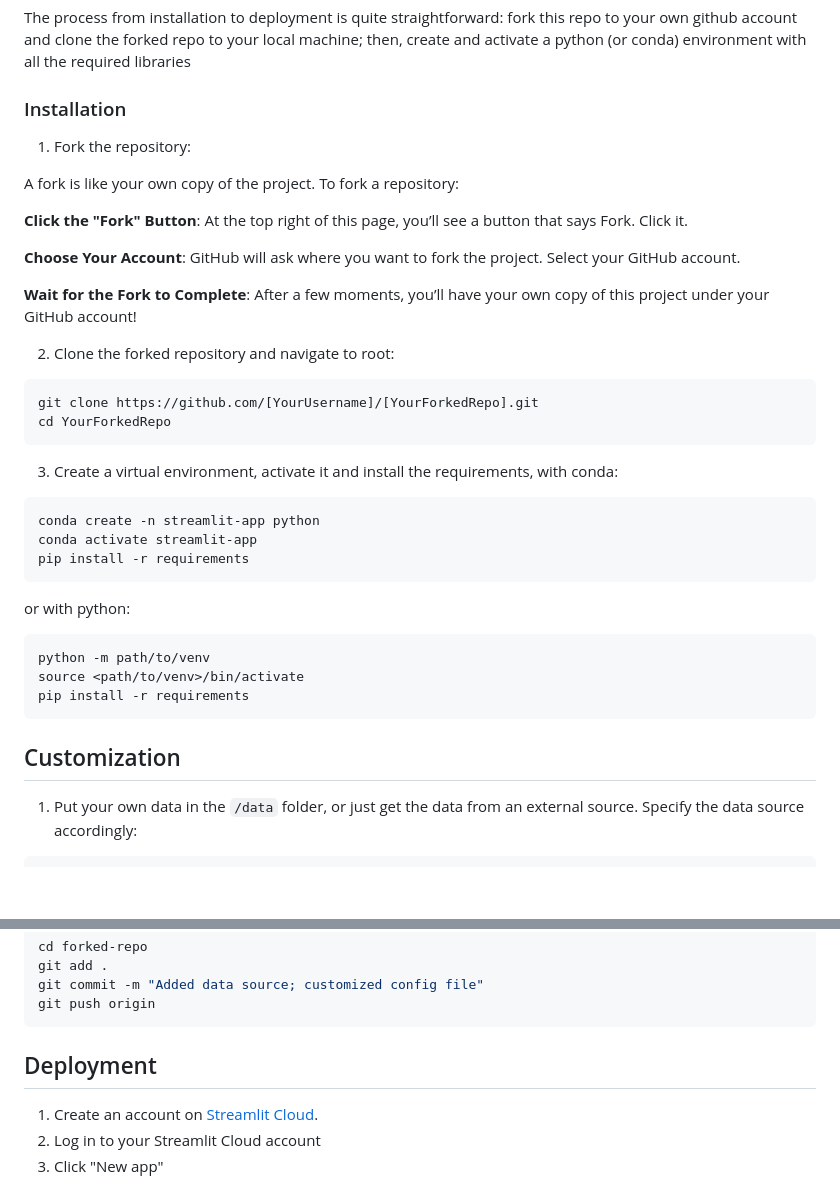
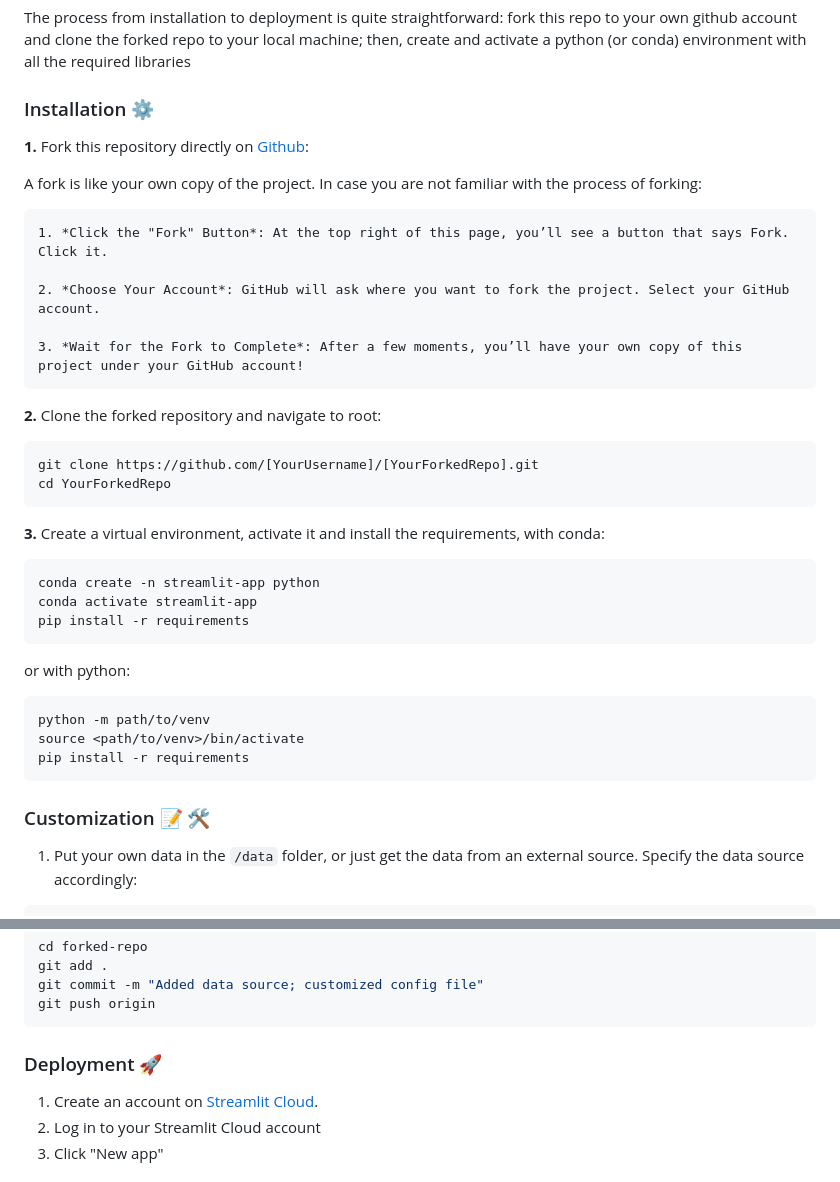
Before and after one commit to francescovaccari/Dimensionality-estimation-upper-bound, a Markdown page: README.md, 2 parts joined by grey strips. GitHub-like rendering; blank space fills up the shorter version.

````diff
--- a/README.md
+++ b/README.md
@@ -14,27 +14,28 @@ Since the process can be computationally intensive and time-consuming, they rele
 
 The process from installation to deployment is quite straightforward: fork this repo to your own github account and clone the forked repo to your local machine; then, create and activate a python (or conda) environment with all the required libraries
 
-### Installation
+### Installation :gear:
 
-1. Fork the repository:
+**1.** Fork this repository directly on [Github](https://github.com/):
 
-A fork is like your own copy of the project. To fork a repository:
+A fork is like your own copy of the project.
+In case you are not familiar with the process of forking:
 
-**Click the "Fork" Button**: At the top right of this page, you’ll see a button that says Fork. Click it.
+    1. *Click the "Fork" Button*: At the top right of this page, you’ll see a button that says Fork. Click it.
 
-**Choose Your Account**: GitHub will ask where you want to fork the project. Select your GitHub account.
+    2. *Choose Your Account*: GitHub will ask where you want to fork the project. Select your GitHub account.
 
-**Wait for the Fork to Complete**: After a few moments, you’ll have your own copy of this project under your GitHub account!
+    3. *Wait for the Fork to Complete*: After a few moments, you’ll have your own copy of this project under your GitHub account!
 
 
-2. Clone the forked repository and navigate to root:
+**2.** Clone the forked repository and navigate to root:
 
 ```bash
 git clone https://github.com/[YourUsername]/[YourForkedRepo].git
 cd YourForkedRepo
 ```
 
-3. Create a virtual environment, activate it and install the requirements, with conda:
+**3.** Create a virtual environment, activate it and install the requirements, with conda:
 ```bash
 conda create -n streamlit-app python
 conda activate streamlit-app
@@ -47,7 +48,7 @@ source <path/to/venv>/bin/activate
 pip install -r requirements
 ```
 
-## Customization
+### Customization :pencil:  🛠️
 
 1. Put your own data in the `/data` folder, or just get the data from an external source.
 Specify the data source accordingly:
@@ -103,7 +104,7 @@ git commit -m "Added data source; customized config file"
 git push origin
 ```
 
-## Deployment
+### Deployment :rocket:
 
 1. Create an account on [Streamlit Cloud](https://share.streamlit.io/).
 2. Log in to your Streamlit Cloud account
````
